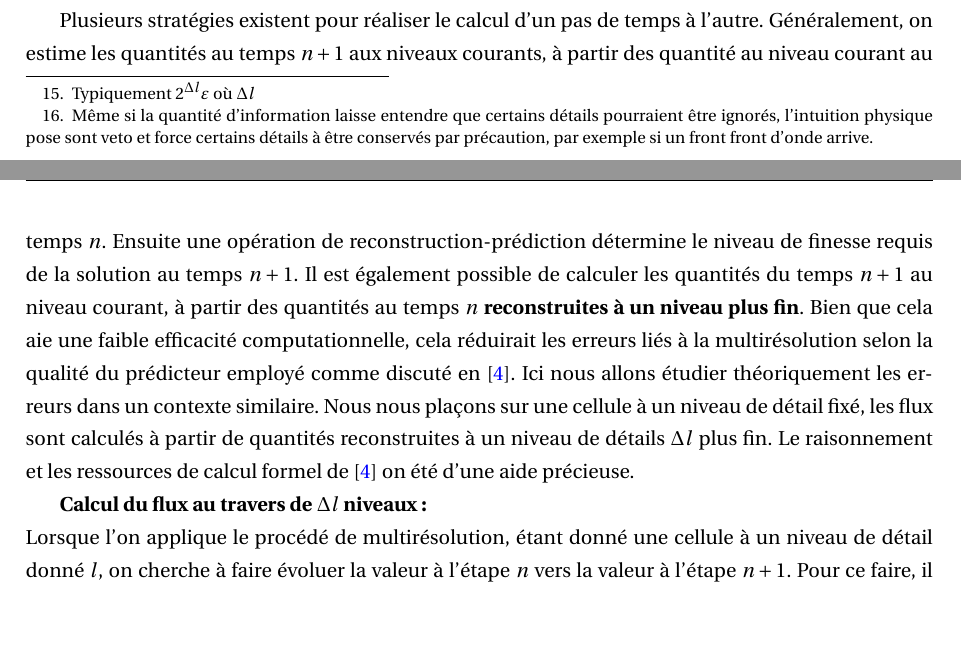
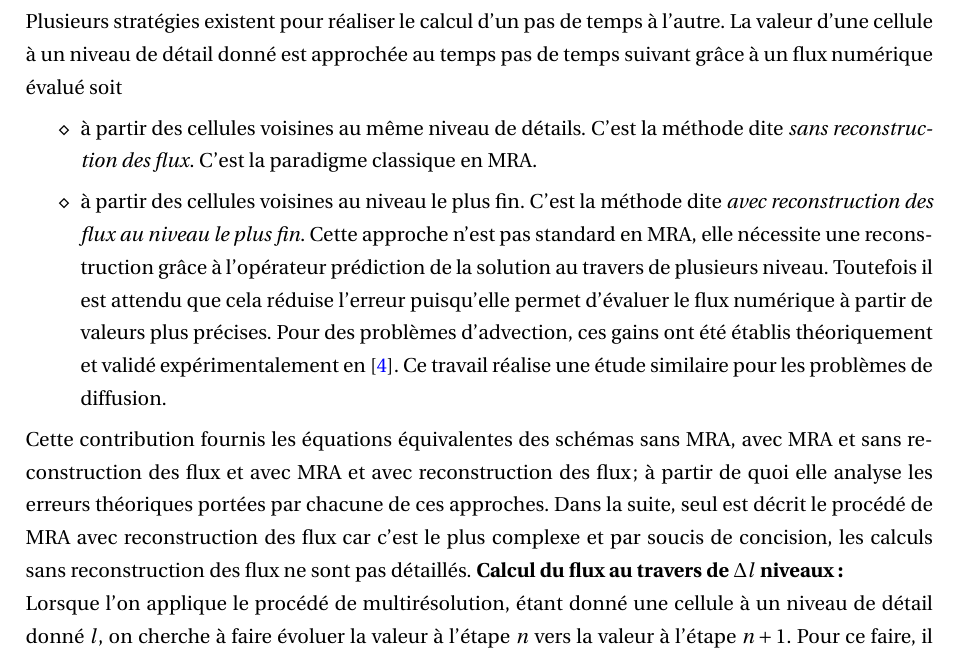
Before and after one commit to Ocelot-Pale/rapport_PFE, a LaTeX thesis (main.tex, which reads chapitres/4_contributions/2_contribution/1_cadre.tex): two parts of pages 45 and 46 of 65 before the commit and part of page 46 of 66 after it, the two joined at a grey line, cut so that both start at the same text, the shorter picture padded with empty space. Compiled offline with pdfLaTeX.

Commit message:
reprise de la présentation de l'AMR + différentiation dès la contribution 2 des deux algos de MRA

```diff
--- a/chapitres/4_contributions/2_contribution/1_cadre.tex
+++ b/chapitres/4_contributions/2_contribution/1_cadre.tex
@@ -44,18 +41,16 @@
-            passent sous un certain seuil \footnote{Typiquement $2^{\Delta l} \varepsilon$ où ${\Delta l}$} \cite{postelApprox} .
-
-            Ce seuil $\varepsilon$ n'est pas l'unique juge lors la compression, des heuristiques reposant sur la quantité d'information des détails de niveau supérieur
-            sont utilisées pour ne pas seuiller systématiquement. L'objectif est en quelque sorte d'anticiper le besoin de détails\footnote{Même si la quantité d'information laisse entendre que
-            certains détails pourraient être ignorés, l'intuition physique pose sont veto et force certains détails à être conservés par précaution, par exemple si un front front d'onde arrive.}.
-            La plus connue est l'heuristique d'Ami Harten \cite{harten1994}.
-
-            Plusieurs stratégies existent pour réaliser le calcul d'un pas de temps à l'autre. Généralement, on estime les quantités au temps $n+1$ aux niveaux courants,
-            à partir des quantité au niveau courant au temps $n$. Ensuite une opération de reconstruction-prédiction détermine le niveau de finesse requis de la solution au temps $n+1$.
-            Il est également possible de calculer les quantités du temps $n+1$ au niveau courant, à partir
-            des quantités au temps $n$ \textbf{reconstruites à un niveau plus fin}. Bien que cela aie une faible efficacité computationnelle, cela réduirait les erreurs liés à la multirésolution
-            selon la qualité du prédicteur employé comme discuté en \cite{belloti_et_al_2025}. Ici nous allons étudier théoriquement les erreurs dans un contexte similaire.
-            Nous nous plaçons sur une cellule à un niveau de détail fixé, les flux sont calculés à partir de quantités reconstruites à un niveau de détails $\Delta l$ plus fin.
-            Le raisonnement et les ressources de calcul formel de \cite{belloti_et_al_2025} on été d'une aide précieuse.
-
+            Plusieurs stratégies existent pour réaliser le calcul d'un pas de temps à l'autre. La valeur d'une cellule à un niveau de détail donné est approchée au temps pas de temps suivant
+            grâce à un flux numérique évalué soit
+            \begin{itemize}
+                \item[$\diamond$] à partir des cellules voisines au même niveau de détails. C'est la méthode dite \textit{sans reconstruction des flux}. C'est la paradigme classique en MRA.
+                \item[$\diamond$] à partir des cellules voisines au niveau le plus fin. C'est la méthode dite \textit{avec reconstruction des flux au niveau le plus fin}.
+                Cette approche n'est pas standard en MRA, elle nécessite une reconstruction grâce à l'opérateur prédiction de la solution au travers de plusieurs niveau.
+                Toutefois il est attendu que cela réduise l'erreur puisqu'elle permet d'évaluer le flux numérique à partir de valeurs plus précises.
+                Pour des problèmes d'advection, ces gains ont été établis théoriquement et validé expérimentalement en \cite{belloti_et_al_2025}.
+                Ce travail réalise une étude similaire pour les problèmes de diffusion.
+            \end{itemize}
+            Cette contribution fournis les équations équivalentes des schémas sans MRA, avec MRA et sans reconstruction des flux et avec MRA et avec reconstruction des flux;
+            à partir de quoi elle analyse les erreurs théoriques portées par chacune de ces approches.
+            Dans la suite, seul est décrit le procédé de MRA avec reconstruction des flux car c'est le plus complexe et par soucis de concision, les calculs sans reconstruction des flux ne sont pas détaillés.
             \textbf{Calcul du flux au travers de $\Delta l$ niveaux:\\}
             Lorsque l'on applique le procédé de multirésolution, étant donné une cellule à un niveau de détail donné $l$, on cherche à faire évoluer la valeur à l'étape $n$ vers la valeur à l'étape $n+1$.
             Pour ce faire, il faut évaluer les flux à partir les cellules voisines. Dès lors plusieurs choix s'offrent à nous. Où bien on utilise les cellules voisines à leurs niveaux courants, où bien on use de l'opérateur
```
Also changed, not shown: chapitres/3_travail/2_technique/2_multi_res_adaptative.tex (+4 -0 lines), chapitres/4_contributions/2_contribution/3_experimental.tex (+0 -1 lines), main.tex (+1 -0 lines), main.pdf, chapitres/4_contributions/2_contribution/1_cadre.tex (13 more changed lines).
